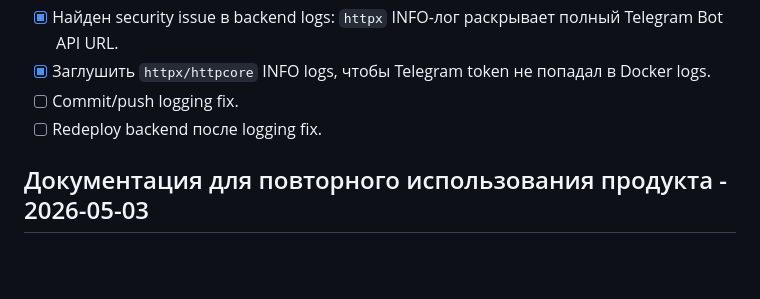
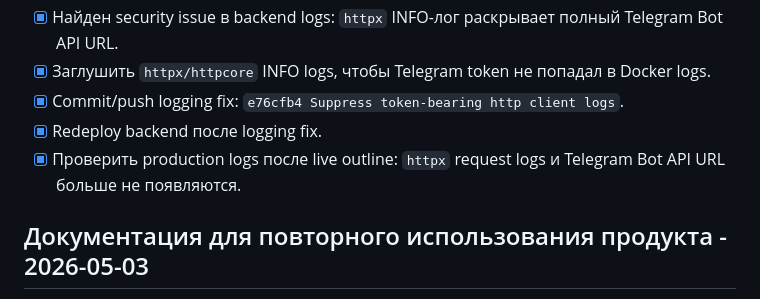
Before and after one commit to NNFall/apptaro, a Markdown page: APPSLIDES_PLAN.md, the part around the change. Drawn GitHub-style; blank space fills up the shorter version.

Commit message:
Document production smoke checks

```diff
--- a/APPSLIDES_PLAN.md
+++ b/APPSLIDES_PLAN.md
@@ -45,8 +45,9 @@
 - [x] Live-smoke production API: `GET /v1/templates/presentation` -> `200`, `POST /v1/presentations/outline` -> `200`, paid job без баланса -> `402 Payment Required`.
 - [x] Найден security issue в backend logs: `httpx` INFO-лог раскрывает полный Telegram Bot API URL.
 - [x] Заглушить `httpx/httpcore` INFO logs, чтобы Telegram token не попадал в Docker logs.
-- [ ] Commit/push logging fix.
-- [ ] Redeploy backend после logging fix.
+- [x] Commit/push logging fix: `e76cfb4 Suppress token-bearing http client logs`.
+- [x] Redeploy backend после logging fix.
+- [x] Проверить production logs после live outline: `httpx` request logs и Telegram Bot API URL больше не появляются.
 
 ## Документация для повторного использования продукта - 2026-05-03
 
```
